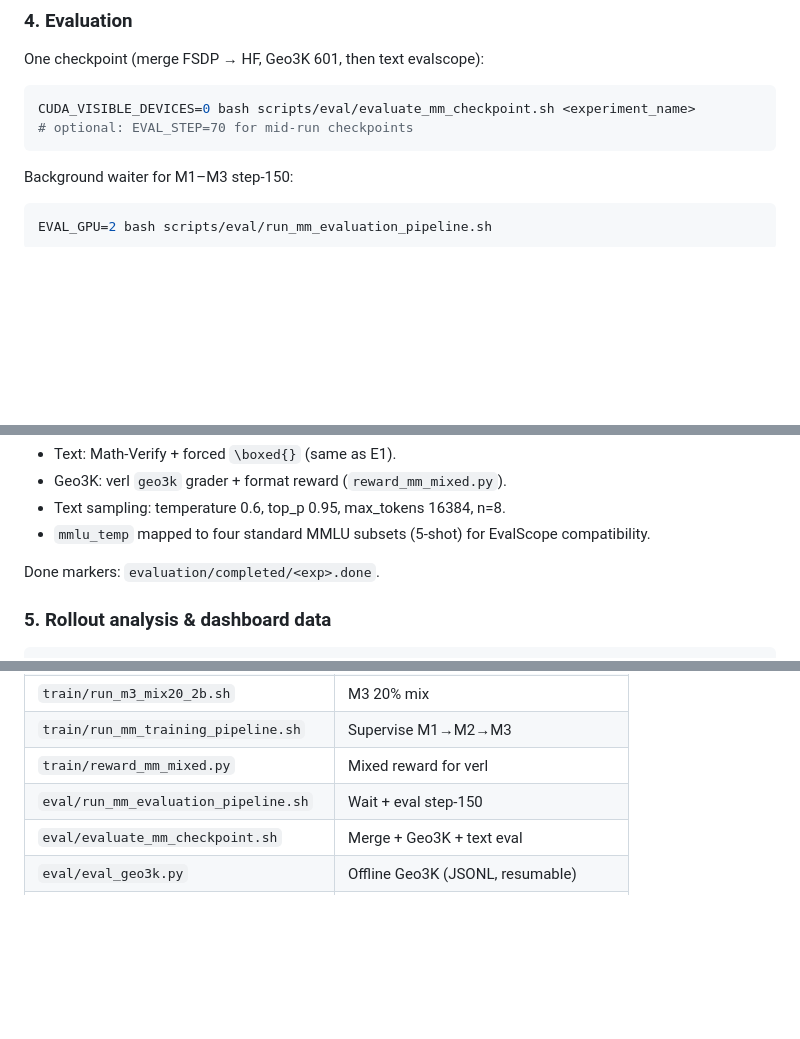
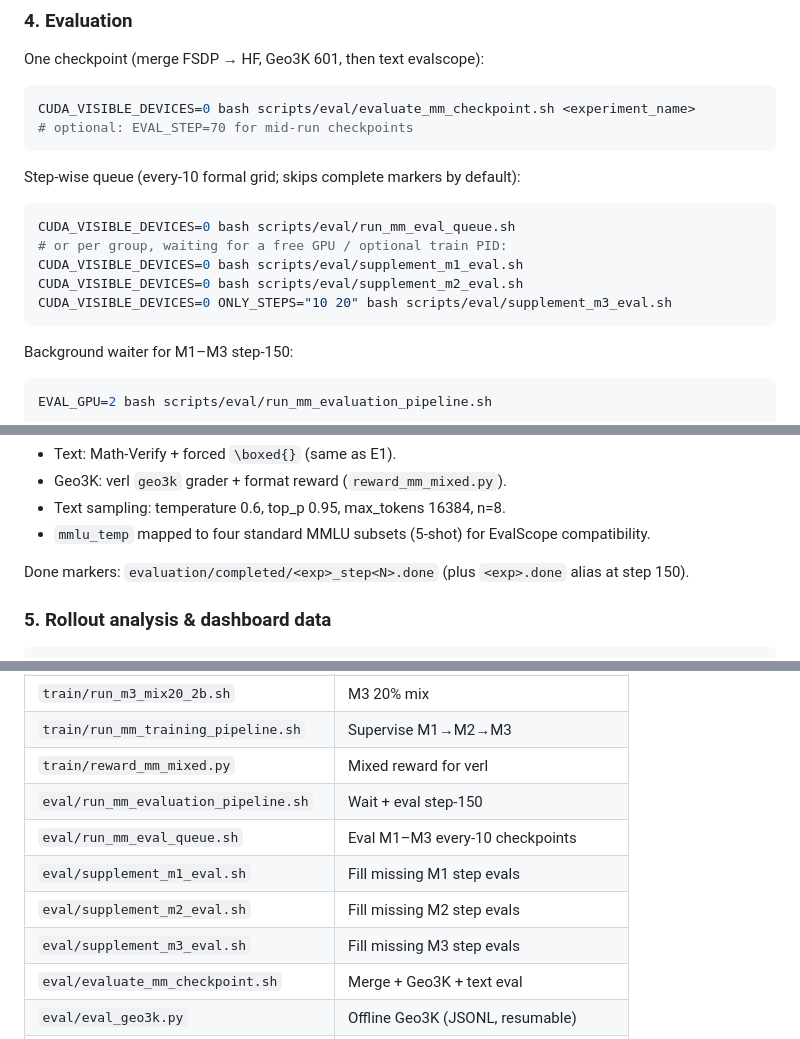
Before and after one commit to AntonioSu/vlm_exp, a Markdown page: README.md, 3 parts joined by grey strips. Rendered like a GitHub page; blank space fills up the shorter version.

Commit message:
docs(mm): document step-wise eval queue and completion marker paths

````diff
--- a/README.md
+++ b/README.md
@@ -146,6 +146,16 @@ CUDA_VISIBLE_DEVICES=0 bash scripts/eval/evaluate_mm_checkpoint.sh <experiment_n
 # optional: EVAL_STEP=70 for mid-run checkpoints
 ```
 
+Step-wise queue (every-10 formal grid; skips complete markers by default):
+
+```bash
+CUDA_VISIBLE_DEVICES=0 bash scripts/eval/run_mm_eval_queue.sh
+# or per group, waiting for a free GPU / optional train PID:
+CUDA_VISIBLE_DEVICES=0 bash scripts/eval/supplement_m1_eval.sh
+CUDA_VISIBLE_DEVICES=0 bash scripts/eval/supplement_m2_eval.sh
+CUDA_VISIBLE_DEVICES=0 ONLY_STEPS="10 20" bash scripts/eval/supplement_m3_eval.sh
+```
+
 Background waiter for M1–M3 step-150:
 
 ```bash
@@ -161,7 +171,7 @@ M0 baseline uses the existing E1 merged weights under `polaris` (`scripts/eval/e
 - Text sampling: temperature 0.6, top_p 0.95, max_tokens 16384, n=8.
 - `mmlu_temp` mapped to four standard MMLU subsets (5-shot) for EvalScope compatibility.
 
-Done markers: `evaluation/completed/<exp>.done`.
+Done markers: `evaluation/completed/<exp>_step<N>.done` (plus `<exp>.done` alias at step 150).
 
 ### 5. Rollout analysis & dashboard data
 
@@ -225,6 +235,10 @@ Root `./start.sh` / `./stop.sh` also serve the repo tree on port 3000; prefer `d
 | `train/run_mm_training_pipeline.sh` | Supervise M1→M2→M3 |
 | `train/reward_mm_mixed.py` | Mixed reward for verl |
 | `eval/run_mm_evaluation_pipeline.sh` | Wait + eval step-150 |
+| `eval/run_mm_eval_queue.sh` | Eval M1–M3 every-10 checkpoints |
+| `eval/supplement_m1_eval.sh` | Fill missing M1 step evals |
+| `eval/supplement_m2_eval.sh` | Fill missing M2 step evals |
+| `eval/supplement_m3_eval.sh` | Fill missing M3 step evals |
 | `eval/evaluate_mm_checkpoint.sh` | Merge + Geo3K + text eval |
 | `eval/eval_geo3k.py` | Offline Geo3K (JSONL, resumable) |
 | `analysis/summarize_mm_rollouts.py` | Rollout CSV summaries |
````
Also changed, not shown: exp_plan_mm.md (+1 -1 lines).
